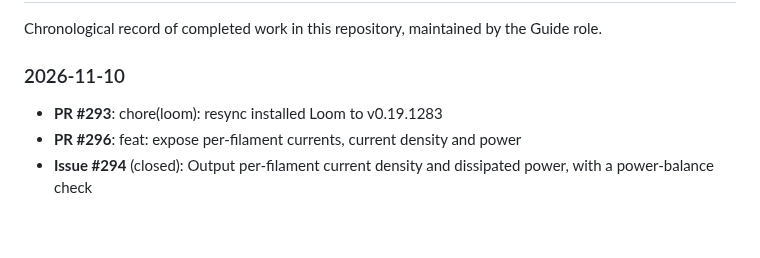
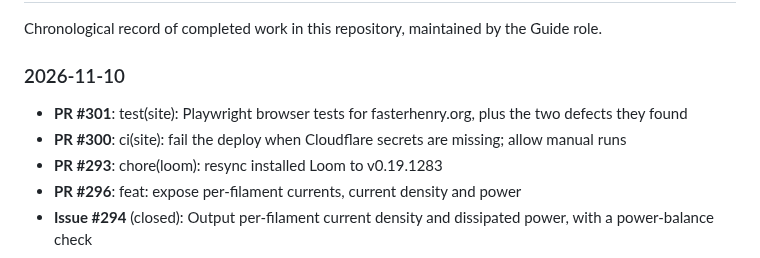
Before and after one commit to 2AMLogic/fasterhenry, a Markdown page: WORK_LOG.md, the part around the change. Drawn GitHub-style; blank space fills up the shorter version.

Commit message:
docs: update WORK_LOG, WORK_PLAN, and README
Automated document maintenance by Guide triage agent.

Co-Authored-By: Claude Sonnet 5.5 <noreply@anthropic.com>

```diff
--- a/WORK_LOG.md
+++ b/WORK_LOG.md
@@ -6,6 +6,8 @@ Chronological record of completed work in this repository, maintained by the Gui
 
 ### 2026-11-10
 
+- **PR #301**: test(site): Playwright browser tests for fasterhenry.org, plus the two defects they found
+- **PR #300**: ci(site): fail the deploy when Cloudflare secrets are missing; allow manual runs
 - **PR #293**: chore(loom): resync installed Loom to v0.19.1283
 - **PR #296**: feat: expose per-filament currents, current density and power
 - **Issue #294** (closed): Output per-filament current density and dissipated power, with a power-balance check
```
